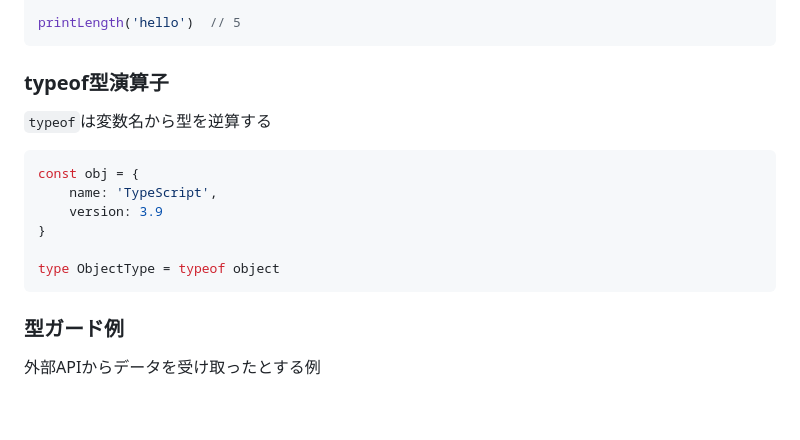
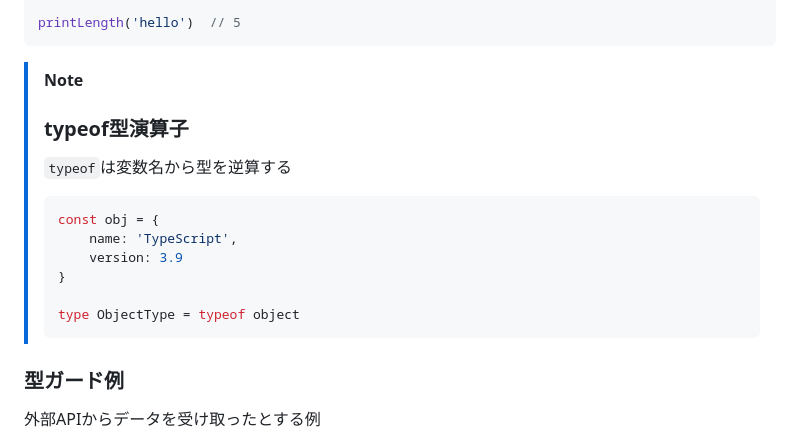
Before and after one commit to superneko160/cheatsheet, a Markdown page: typescript/readme.md, the part around the change. GitHub-like rendering; blank space fills up the shorter version.

Commit message:
fix:fixed desc(typescript)

````diff
--- a/typescript/readme.md
+++ b/typescript/readme.md
@@ -633,18 +633,19 @@ function printLength(value: any) {
 printLength('hello')  // 5
 ```
 
-### typeof型演算子
-
-`typeof`は変数名から型を逆算する
-
-```ts
-const obj = {
-    name: 'TypeScript',
-    version: 3.9
-}
-
-type ObjectType = typeof object
-```
+> [!NOTE]
+> ### typeof型演算子
+>
+> `typeof`は変数名から型を逆算する
+>
+> ```ts
+> const obj = {
+>     name: 'TypeScript',
+>     version: 3.9
+> }
+>
+> type ObjectType = typeof object
+> ```
 
 ### 型ガード例
 
````
